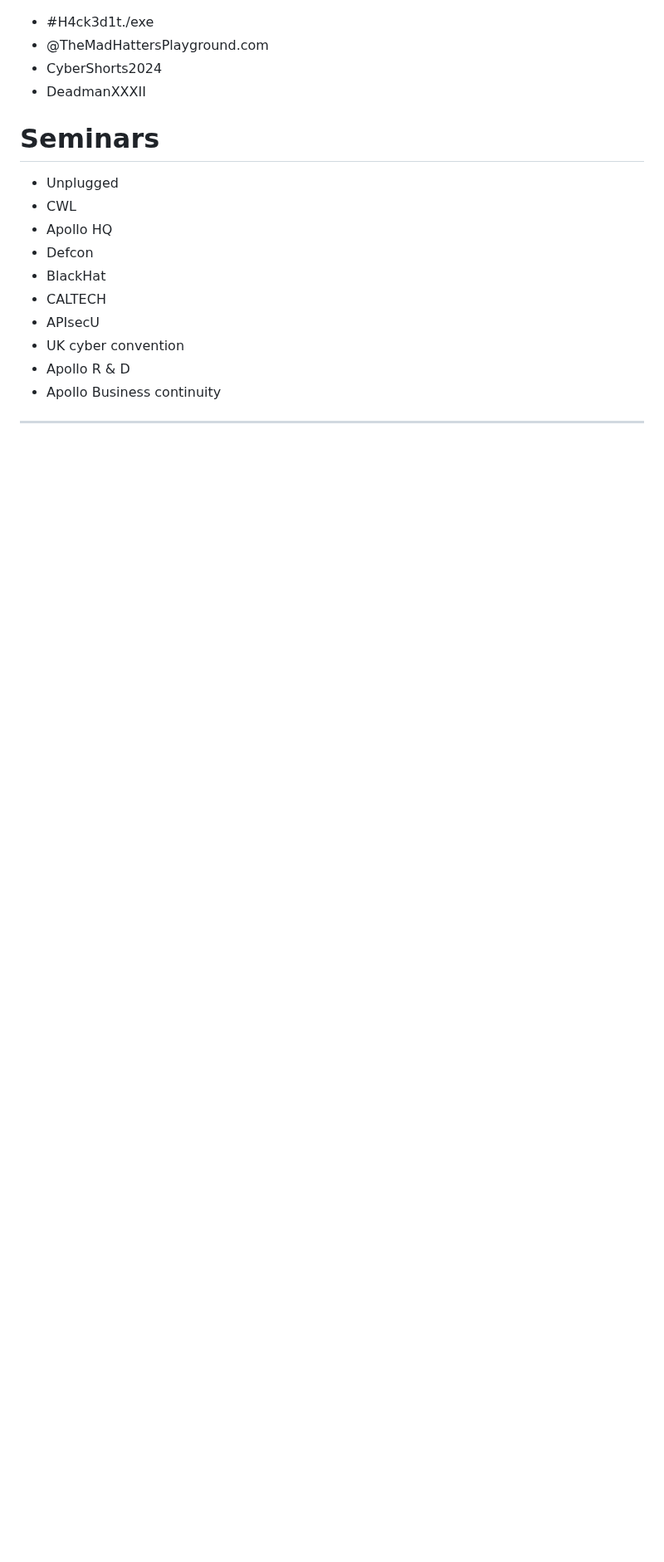
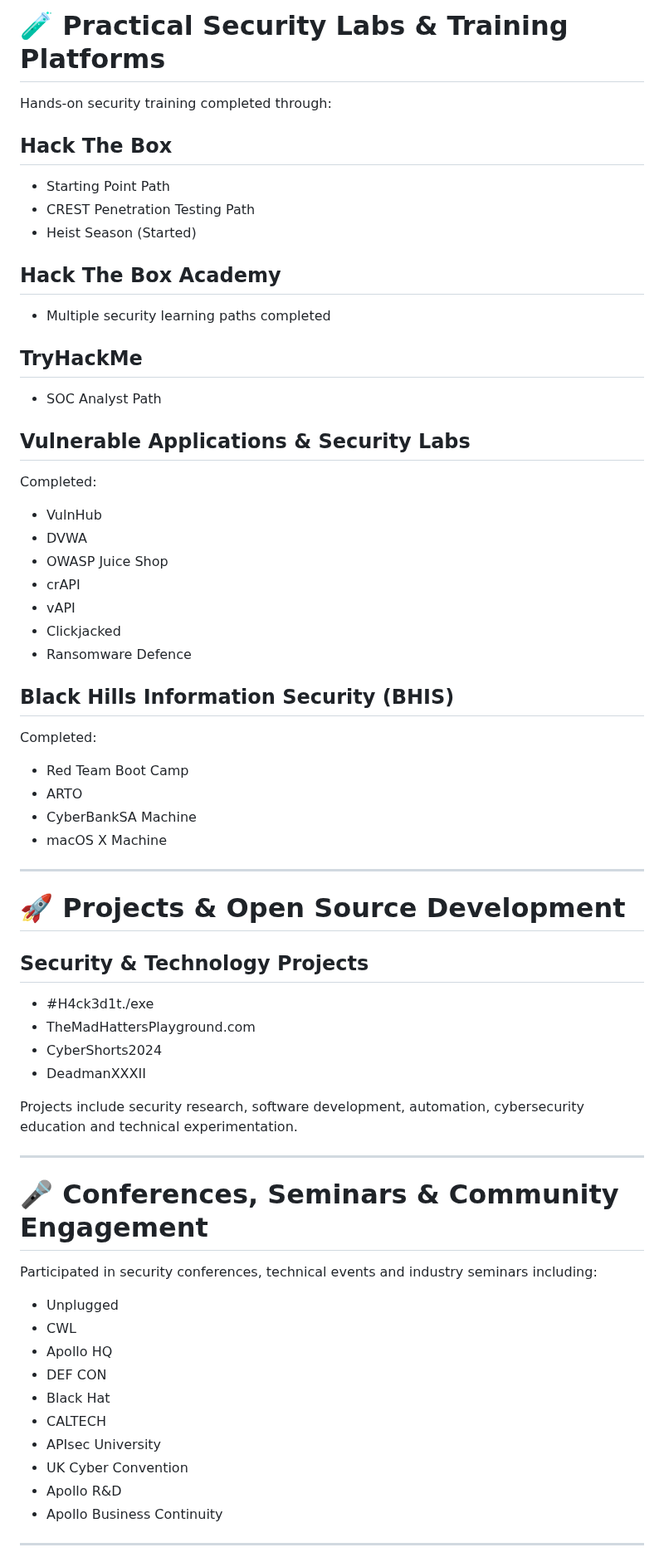
Before and after one commit to DeadmanXXXII/Curriculum-Vitae, a Markdown page: README.md, the part around one of its changes. Shown at 83% size. GitHub-like rendering; blank space fills up the shorter version.

```diff
--- a/README.md
+++ b/README.md
@@ -585,23 +658,71 @@ Meta, Bugcrowd, Integriti, GitHub, Remedy, Zerodium, ZeroDay Community, blockcha
+# 🧪 Practical Security Labs & Training Platforms
+
+Hands-on security training completed through:
+
+## Hack The Box
+
+- Starting Point Path
+- CREST Penetration Testing Path
+- Heist Season (Started)
+
+## Hack The Box Academy
+
+- Multiple security learning paths completed
+
+## TryHackMe
+
+- SOC Analyst Path
+
+## Vulnerable Applications & Security Labs
+
+Completed:
+
+- VulnHub
+- DVWA
+- OWASP Juice Shop
+- crAPI
+- vAPI
+- Clickjacked
+- Ransomware Defence
+
+## Black Hills Information Security (BHIS)
+
+Completed:
+
+- Red Team Boot Camp
+- ARTO
+- CyberBankSA Machine
+- macOS X Machine
+
+---
+
+# 🚀 Projects & Open Source Development
+
+## Security & Technology Projects
 
 - #H4ck3d1t./exe
-- @TheMadHattersPlayground.com
+- TheMadHattersPlayground.com
 - CyberShorts2024
 - DeadmanXXXII
 
-# Seminars
+Projects include security research, software development, automation, cybersecurity education and technical experimentation.
+
+---
+
+# 🎤 Conferences, Seminars & Community Engagement
+
+Participated in security conferences, technical events and industry seminars including:
 
 - Unplugged
 - CWL
 - Apollo HQ
-- Defcon
-- BlackHat
+- DEF CON
+- Black Hat
 - CALTECH
-- APIsecU
-- UK cyber convention
-- Apollo R & D
-- Apollo Business continuity
-
-
+- APIsec University
+- UK Cyber Convention
+- Apollo R&D
+- Apollo Business Continuity
 
 ---
 
```
Also changed, not shown: other parts of README.md (+168 -56 lines).
